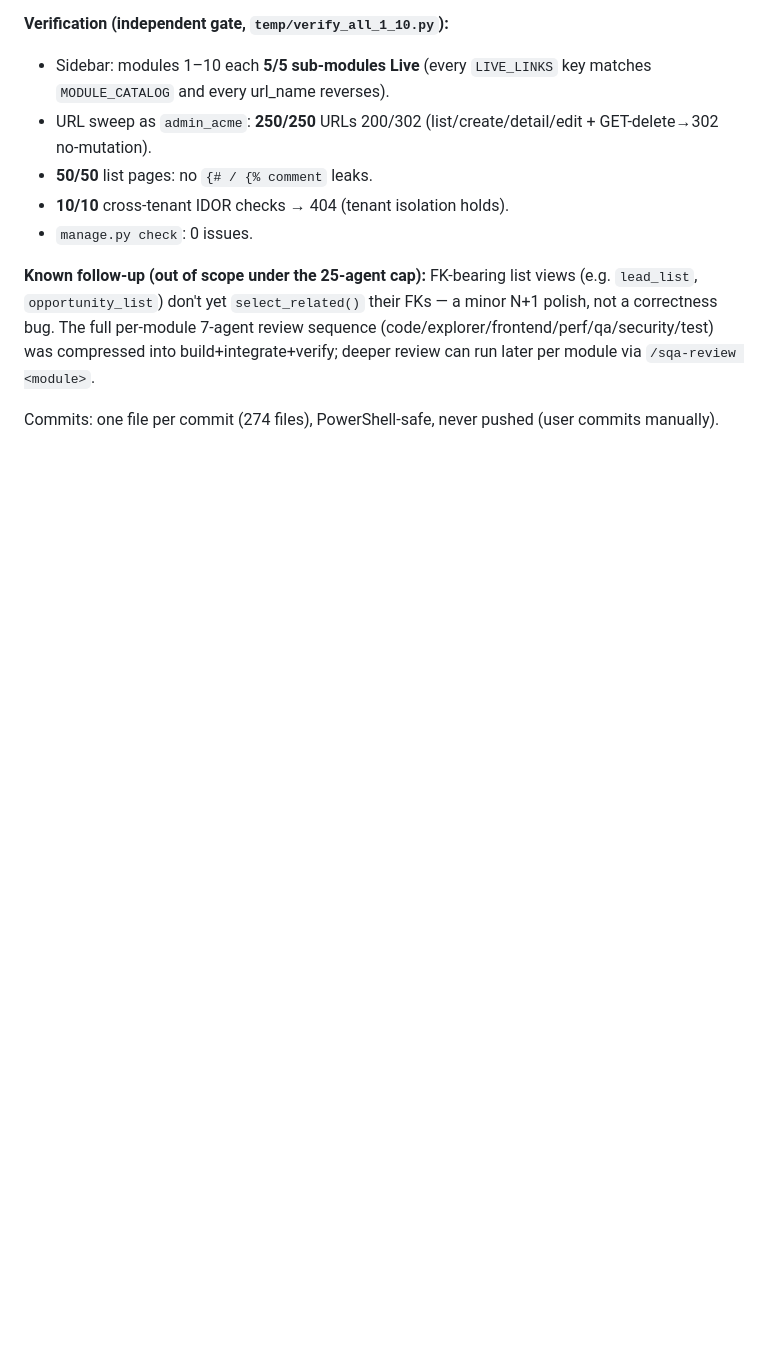
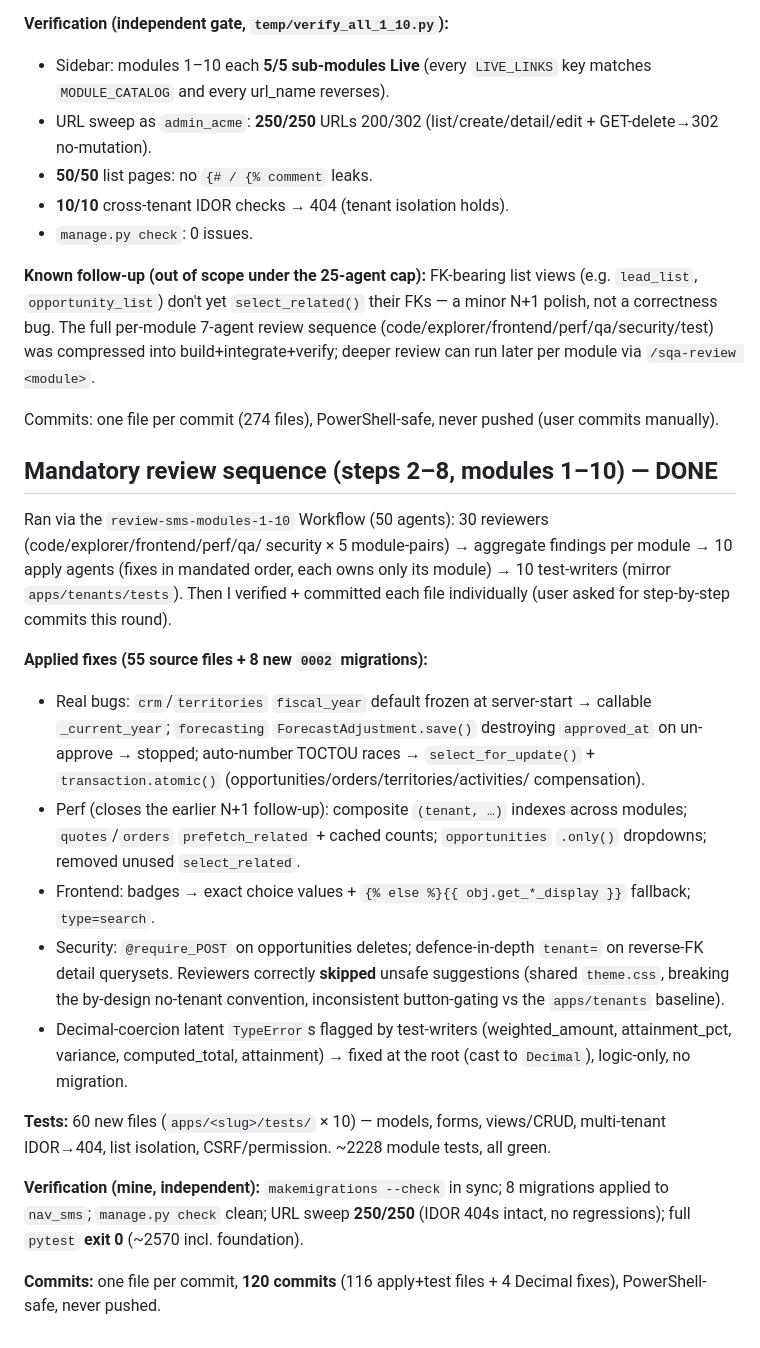
Before and after one commit to mnavaid925/NavSalesManagementSystem, a Markdown page: .claude/tasks/todo.md, the part around the change. GitHub-like rendering; blank space fills up the shorter version.

Commit message:
docs(tasks): record modules 1-10 review-sequence outcome

```diff
--- a/.claude/tasks/todo.md
+++ b/.claude/tasks/todo.md
@@ -129,3 +129,33 @@ The full per-module 7-agent review sequence (code/explorer/frontend/perf/qa/secu
 into build+integrate+verify; deeper review can run later per module via `/sqa-review <module>`.
 
 Commits: one file per commit (274 files), PowerShell-safe, never pushed (user commits manually).
+
+## Mandatory review sequence (steps 2–8, modules 1–10) — DONE
+Ran via the `review-sms-modules-1-10` Workflow (50 agents): 30 reviewers (code/explorer/frontend/perf/qa/
+security × 5 module-pairs) → aggregate findings per module → 10 apply agents (fixes in mandated order,
+each owns only its module) → 10 test-writers (mirror `apps/tenants/tests`). Then I verified + committed
+each file individually (user asked for step-by-step commits this round).
+
+**Applied fixes (55 source files + 8 new `0002` migrations):**
+- Real bugs: `crm`/`territories` `fiscal_year` default frozen at server-start → callable `_current_year`;
+  `forecasting` `ForecastAdjustment.save()` destroying `approved_at` on un-approve → stopped; auto-number
+  TOCTOU races → `select_for_update()` + `transaction.atomic()` (opportunities/orders/territories/activities/
+  compensation).
+- Perf (closes the earlier N+1 follow-up): composite `(tenant, …)` indexes across modules; `quotes`/`orders`
+  `prefetch_related` + cached counts; `opportunities` `.only()` dropdowns; removed unused `select_related`.
+- Frontend: badges → exact choice values + `{% else %}{{ obj.get_*_display }}` fallback; `type=search`.
+- Security: `@require_POST` on opportunities deletes; defence-in-depth `tenant=` on reverse-FK detail
+  querysets. Reviewers correctly **skipped** unsafe suggestions (shared `theme.css`, breaking the by-design
+  no-tenant convention, inconsistent button-gating vs the `apps/tenants` baseline).
+- Decimal-coercion latent `TypeError`s flagged by test-writers (weighted_amount, attainment_pct, variance,
+  computed_total, attainment) → fixed at the root (cast to `Decimal`), logic-only, no migration.
+
+**Tests:** 60 new files (`apps/<slug>/tests/` × 10) — models, forms, views/CRUD, multi-tenant IDOR→404,
+list isolation, CSRF/permission. ~2228 module tests, all green.
+
+**Verification (mine, independent):** `makemigrations --check` in sync; 8 migrations applied to `nav_sms`;
+`manage.py check` clean; URL sweep **250/250** (IDOR 404s intact, no regressions); full `pytest` **exit 0**
+(~2570 incl. foundation).
+
+**Commits:** one file per commit, **120 commits** (116 apply+test files + 4 Decimal fixes), PowerShell-safe,
+never pushed.
```
